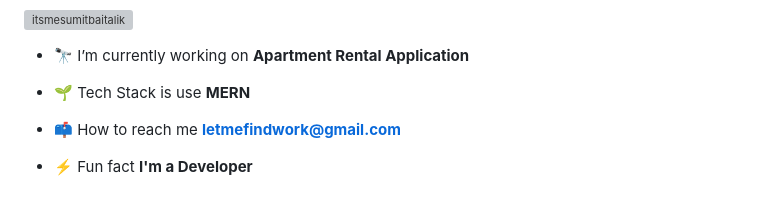
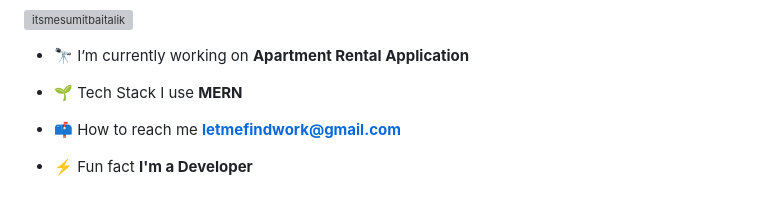
Before and after one commit to itsmeSumitBaitalik/itsmeSumitBaitalik, a Markdown page: README.md, the part around the change. GitHub-like rendering; grey boxes are pictures that could not be loaded.

```diff
--- a/README.md
+++ b/README.md
@@ -5,7 +5,7 @@
 
 - 🔭 I’m currently working on **Apartment Rental Application**
 
-- 🌱 Tech Stack is use **MERN**
+- 🌱 Tech Stack I use **MERN**
 
 - 📫 How to reach me **letmefindwork@gmail.com**
 
```
